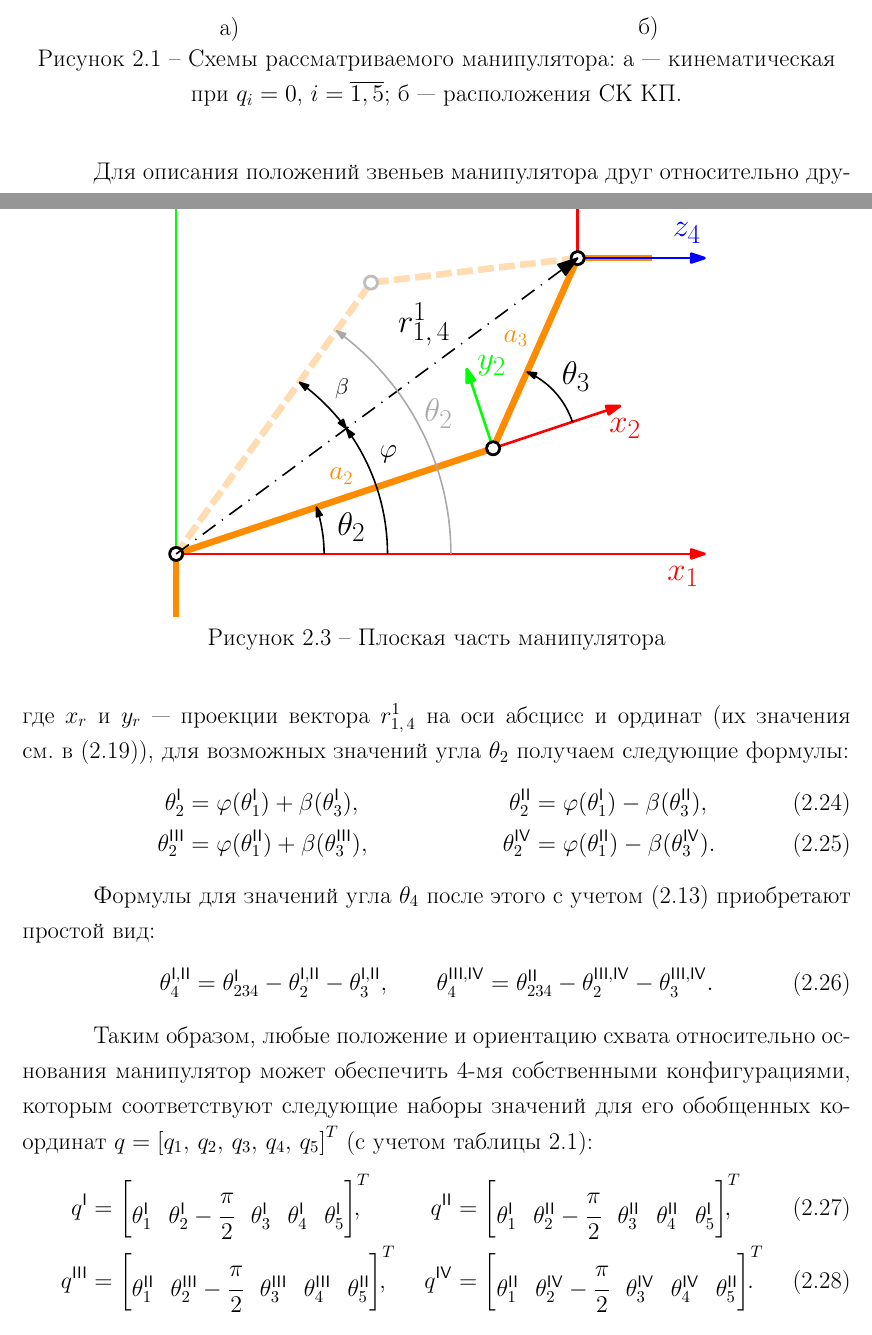
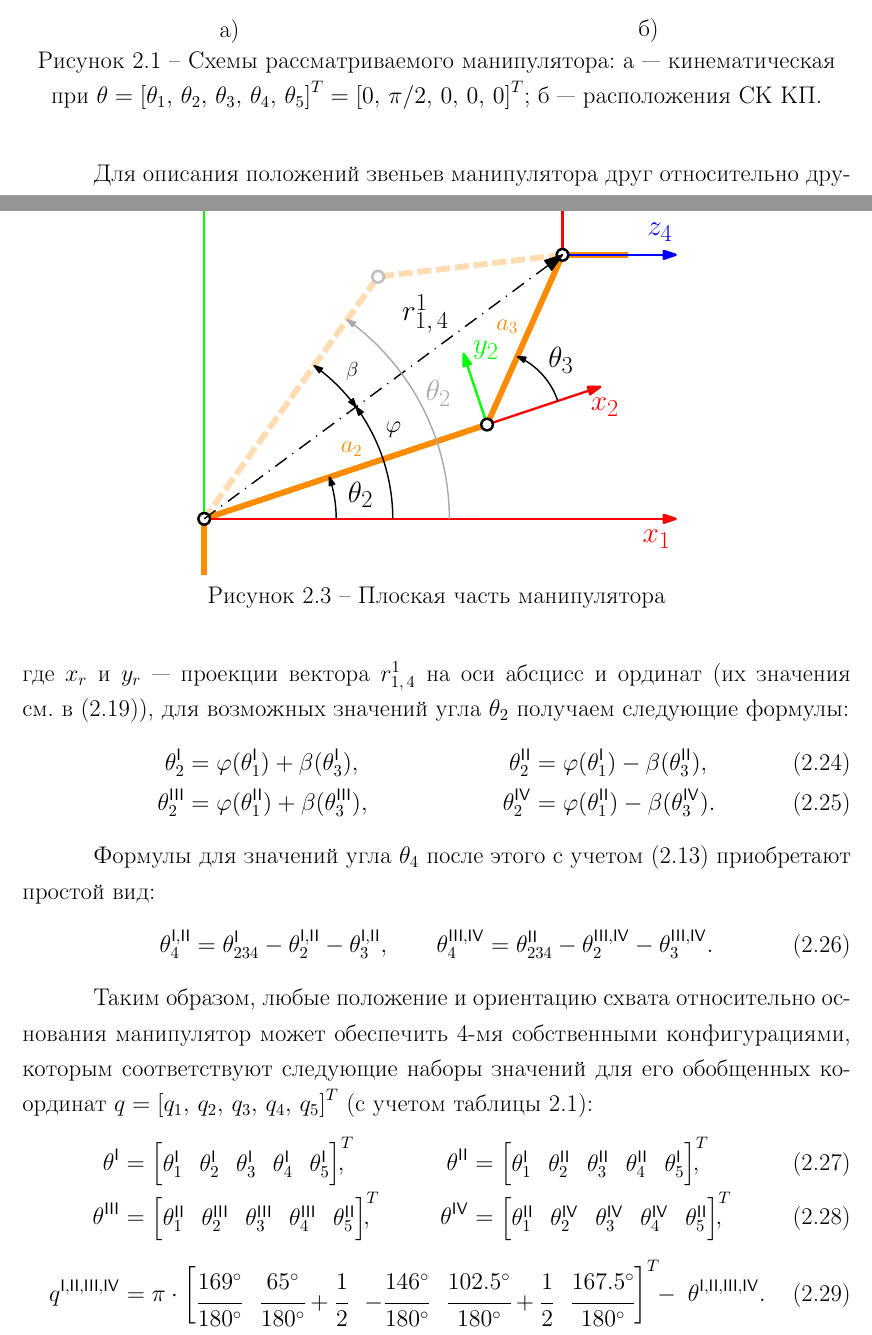
Before and after one commit to red-itmo/controlling_youbot_arm, a LaTeX document (report/main.tex, which reads report/kinematics.tex): two parts of pages 9 and 16 of 36, joined at a grey line, cut so that both start at the same text. Compiled offline with pdfLaTeX.

Commit message:
Fix some typos in math model

```diff
--- a/report/kinematics.tex
+++ b/report/kinematics.tex
@@ -14,7 +14,7 @@
 	\begin{minipage}[h]{0.5\linewidth}
 		\centering{\includegraphics[width=0.95\linewidth]{kinematics_frames.pdf} \\ б)}
 	\end{minipage}
-	\caption{Схемы рассматриваемого манипулятора: а~--- кинематическая при $q_i=0$, $i=\overline{1,5}$; б~--- расположения СК КП.}
+	\caption{Схемы рассматриваемого манипулятора: а~--- кинематическая при $\theta=\left[\theta_1,\,\theta_2,\,\theta_3,\,\theta_4,\,\theta_5\right]^T = \left[0,\,\pi/2,\,0,\,0,\,0\right]^T$; б~--- расположения СК КП.}
 	\label{img:kinematics}
 \end{figure}
 
@@ -327,7 +327,7 @@ p_x s_1 - p_y c_1 - d_5(r_{13} s_1 - r_{23} c_1) = 0\ldotp
 
 \begin{figure}[h!]
 	\centering
-	\includegraphics[width=0.65\textwidth]{ik_geometric_approach.pdf}
+	\includegraphics[width=0.58\textwidth]{ik_geometric_approach.pdf}
 	\caption{Плоская часть манипулятора}
 	\label{ik_geometric}
 \end{figure}
@@ -366,25 +366,34 @@ C~учетом этого для $\theta_3$ можно получить след
 
 Таким образом, любые положение и ориентацию схвата относительно основания манипулятор может обеспечить 4-мя собственными конфигурациями, которым соответствуют следующие наборы значений для его обобщенных координат $q=\left[q_1,\,q_2,\,q_3,\,q_4,\,q_5\right]^T$ (с~учетом таблицы~\ref{table_DH_params}):
 \begin{align}
-	q^\msf{I} &=
+	\theta^\msf{I} &=
 	\begin{bmatrix}
-	    \theta_1^\msf{I} & \theta_2^\msf{I} - \cfrac{\pi}{2} & \theta_3^\msf{I} & \theta_4^\msf{I} & \theta_5^\msf{I}
+	    \theta_1^\msf{I} & \theta_2^\msf{I} & \theta_3^\msf{I} & \theta_4^\msf{I} & \theta_5^\msf{I}
 	\end{bmatrix}^T\!\!\!\!\!,
 	&
-	q^\msf{II} &=
+	\theta^\msf{II} &=
 	\begin{bmatrix}
-	    \theta_1^\msf{I} & \theta_2^\msf{II} - \cfrac{\pi}{2} & \theta_3^\msf{II} & \theta_4^\msf{II} & \theta_5^\msf{I}
+	    \theta_1^\msf{I} & \theta_2^\msf{II} & \theta_3^\msf{II} & \theta_4^\msf{II} & \theta_5^\msf{I}
 	\end{bmatrix}^T\!\!\!\!\!,
 	\\
-	q^\msf{III} &=
+	\theta^\msf{III} &=
 	\begin{bmatrix}
-	    \theta_1^\msf{II} & \theta_2^\msf{III} - \cfrac{\pi}{2} & \theta_3^\msf{III} & \theta_4^\msf{III} & \theta_5^\msf{II}
+	    \theta_1^\msf{II} & \theta_2^\msf{III} & \theta_3^\msf{III} & \theta_4^\msf{III} & \theta_5^\msf{II}
 	\end{bmatrix}^T\!\!\!\!\!,
 	&
-	q^\msf{IV} &=
+	\theta^\msf{IV} &=
 	\begin{bmatrix}
-	    \theta_1^\msf{II} & \theta_2^\msf{IV} - \cfrac{\pi}{2} & \theta_3^\msf{IV} & \theta_4^\msf{IV} & \theta_5^\msf{II}
-	\end{bmatrix}^T\!\!\!\!\!\ldotp
+	    \theta_1^\msf{II} & \theta_2^\msf{IV} & \theta_3^\msf{IV} & \theta_4^\msf{IV} & \theta_5^\msf{II}
+	\end{bmatrix}^T\!\!\!\!\!,
 \end{align}
+\begin{equation}
+    q^\msf{I,II,III,IV} =
+    \pi \cdot
+    \begin{bmatrix}
+	    \cfrac{169^\circ}{180^\circ} & \cfrac{65^\circ}{180^\circ} + \cfrac{1}{2} & -\cfrac{146^\circ}{180^\circ} &
+	    \cfrac{102.5^\circ}{180^\circ} + \cfrac{1}{2} & \cfrac{167.5^\circ}{180^\circ}
+	\end{bmatrix}^T
+	\!\!- \; \theta^\msf{I,II,III,IV} \ldotp
+\end{equation}
 
 \newpage
```
Also changed, not shown: report/dynamics.tex (+8 -8 lines), report/images/friction_torque.pdf, report/images/kinematics_schema.pdf, report/kinematics.tex (16 more changed lines), 1 other file.
